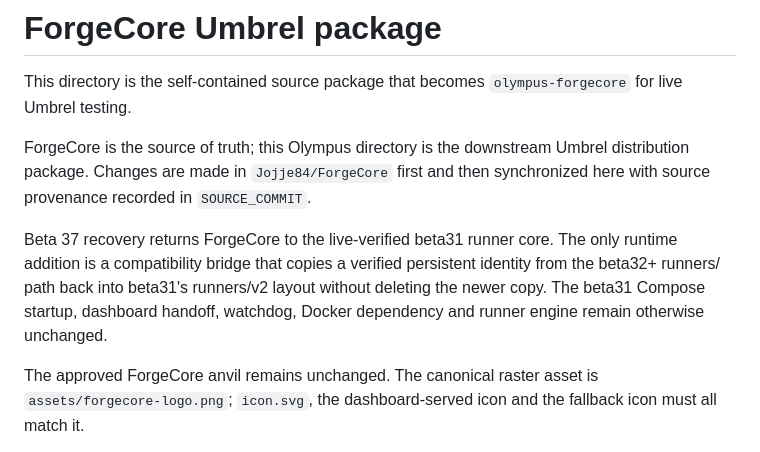
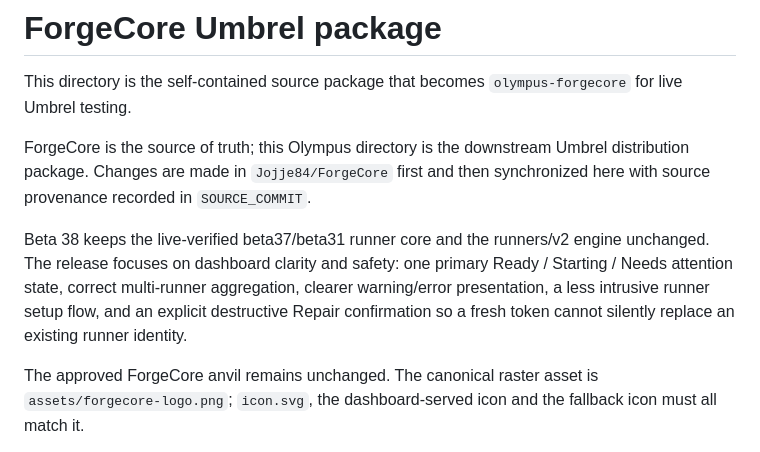
Before and after one commit to Jojje84/olympus-community-app-store, a Markdown page: olympus-forgecore/README.md, the part around the change. Rendered like a GitHub page.

Commit message:
ForgeCore beta38: document dashboard clarity and Repair safety

```diff
--- a/olympus-forgecore/README.md
+++ b/olympus-forgecore/README.md
@@ -5,7 +5,7 @@ This directory is the self-contained source package that becomes `olympus-forgec
 ForgeCore is the source of truth; this Olympus directory is the downstream Umbrel distribution package.
 Changes are made in `Jojje84/ForgeCore` first and then synchronized here with source provenance recorded in `SOURCE_COMMIT`.
 
-Beta 37 recovery returns ForgeCore to the live-verified beta31 runner core. The only runtime addition is a compatibility bridge that copies a verified persistent identity from the beta32+ runners/<repository> path back into beta31's runners/v2 layout without deleting the newer copy. The beta31 Compose startup, dashboard handoff, watchdog, Docker dependency and runner engine remain otherwise unchanged.
+Beta 38 keeps the live-verified beta37/beta31 runner core and the runners/v2 engine unchanged. The release focuses on dashboard clarity and safety: one primary Ready / Starting / Needs attention state, correct multi-runner aggregation, clearer warning/error presentation, a less intrusive runner setup flow, and an explicit destructive Repair confirmation so a fresh token cannot silently replace an existing runner identity.
 
 
 
```
